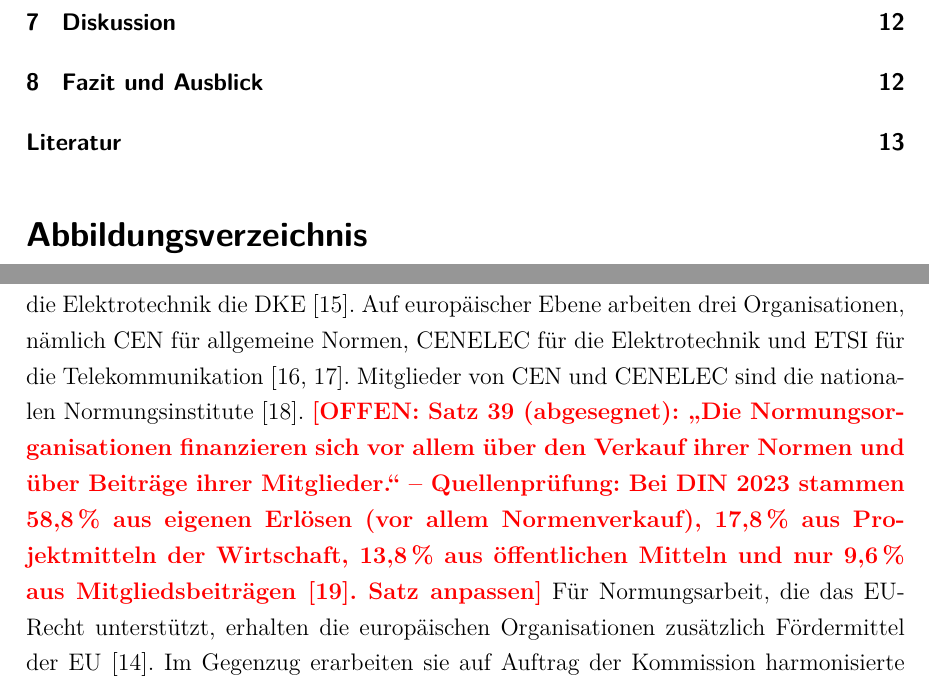
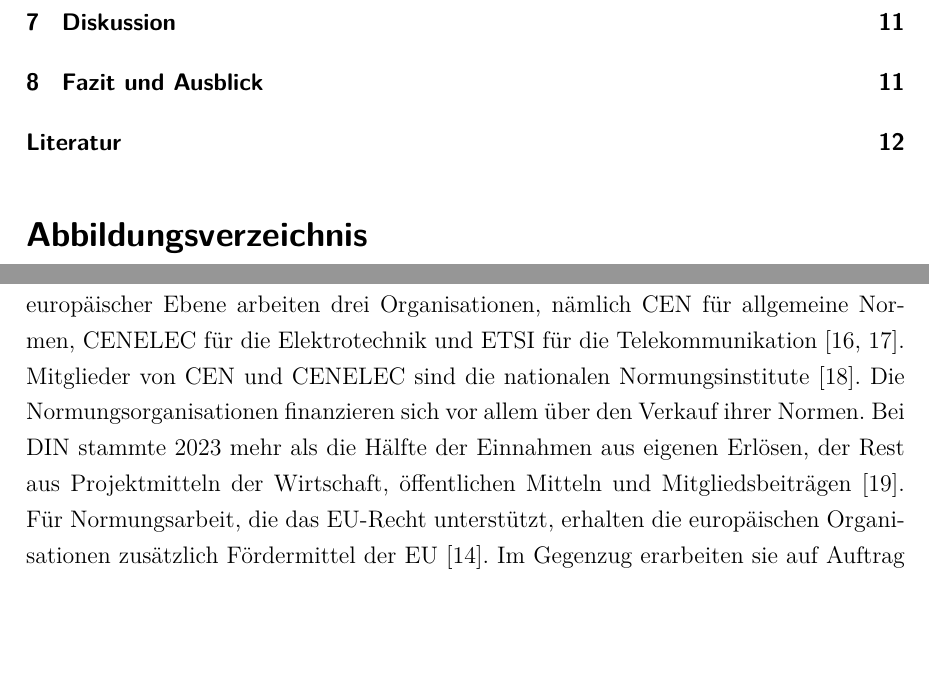
Before and after one commit to SebastianHaug35/Masterthesis_Experiment, a LaTeX thesis (thesis/latex/thesis.tex, which reads thesis/latex/chapters/02_grundlagen.tex): two parts of pages 9 and 16 of 24 before the commit and two parts of pages 9 and 16 of 23 after it, joined at a grey line, cut so that both start at the same text, the shorter picture padded with empty space. Compiled offline with XeLaTeX; a missing font is replaced by an installed copy or a similar font.

Commit message:
thesis: 2.2 Finanzierungssatz Normungsorganisationen nach Quellenprüfung
Co-Authored-By: Claude Opus 5.5 <noreply@anthropic.com>
Claude-Session: https://claude.ai/code/session_01DQcguKEghGxNBiJBdTfeTC

```diff
--- a/thesis/latex/chapters/02_grundlagen.tex
+++ b/thesis/latex/chapters/02_grundlagen.tex
@@ -86,12 +86,13 @@ Die Vermutungswirkung tritt erst ein, wenn die Fundstelle der Norm im Amtsblatt
 Die Anwendung bleibt freiwillig.
 Wer die Norm nicht anwendet, muss auf anderem Weg nachweisen, dass er die Anforderungen erfüllt.
 \offen{Fundstellen für Sätze 31--34 prüfen (VO 1025/2012 Art.~10 Abs.~6; Anhang I; Freiwilligkeit)}
-% Normungsorganisationen, Sätze 35-41 abgesegnet am 31.10.2026 (Satz 8 entfallen)
+% Normungsorganisationen, Sätze 35-42 abgesegnet am 31.10.2026 (Satz 8 entfallen, Finanzierungssatz nach Quellenprüfung ersetzt)
 Normungsorganisationen sind private, gemeinnützige Einrichtungen, die technische Normen erarbeiten und veröffentlichen.
 Jedes europäische Land hat ein nationales Normungsinstitut, in Deutschland DIN und für die Elektrotechnik die DKE~\cite{din_web}.
 Auf europäischer Ebene arbeiten drei Organisationen, nämlich CEN für allgemeine Normen, CENELEC für die Elektrotechnik und ETSI für die Telekommunikation~\cite{cencenelec_web,etsi_web}.
 Mitglieder von CEN und CENELEC sind die nationalen Normungsinstitute~\cite{cen_satzung}.
-\offen{Satz 39 (abgesegnet): \enquote{Die Normungsorganisationen finanzieren sich vor allem über den Verkauf ihrer Normen und über Beiträge ihrer Mitglieder.} -- Quellenprüfung: Bei DIN 2023 stammen 58,8\,\% aus eigenen Erlösen (vor allem Normenverkauf), 17,8\,\% aus Projektmitteln der Wirtschaft, 13,8\,\% aus öffentlichen Mitteln und nur 9,6\,\% aus Mitgliedsbeiträgen~\cite{din_finanzierung}. Satz anpassen}
+Die Normungsorganisationen finanzieren sich vor allem über den Verkauf ihrer Normen.
+Bei DIN stammte 2023 mehr als die Hälfte der Einnahmen aus eigenen Erlösen, der Rest aus Projektmitteln der Wirtschaft, öffentlichen Mitteln und Mitgliedsbeiträgen~\cite{din_finanzierung}.
 Für Normungsarbeit, die das EU-Recht unterstützt, erhalten die europäischen Organisationen zusätzlich Fördermittel der EU~\cite{vo1025}.
 Im Gegenzug erarbeiten sie auf Auftrag der Kommission harmonisierte Normen, die die Anforderungen einer EU-Verordnung technisch konkretisieren~\cite{vo1025}.
 
```
